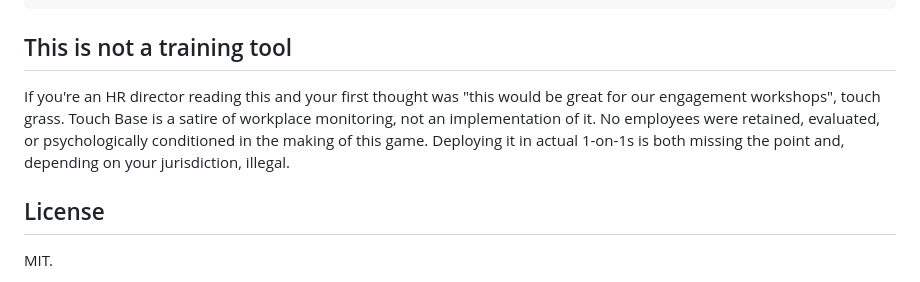
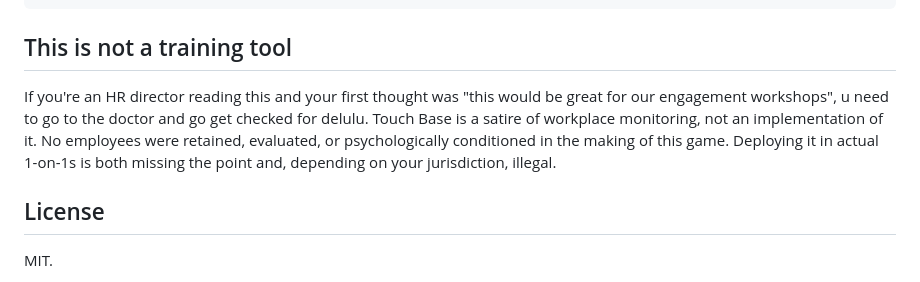
Before and after one commit to smorchj/touch-base, a Markdown page: README.md, the part around the change. GitHub-like rendering.

Commit message:
Revise HR director warning in README
Updated the language in the HR director warning for clarity and tone.

```diff
--- a/README.md
+++ b/README.md
@@ -47,7 +47,7 @@ python -m http.server 8001 -d docs
 
 ## This is not a training tool
 
-If you're an HR director reading this and your first thought was "this would be great for our engagement workshops", touch grass. Touch Base is a satire of workplace monitoring, not an implementation of it. No employees were retained, evaluated, or psychologically conditioned in the making of this game. Deploying it in actual 1-on-1s is both missing the point and, depending on your jurisdiction, illegal.
+If you're an HR director reading this and your first thought was "this would be great for our engagement workshops", u need to go to the doctor and go get checked for delulu. Touch Base is a satire of workplace monitoring, not an implementation of it. No employees were retained, evaluated, or psychologically conditioned in the making of this game. Deploying it in actual 1-on-1s is both missing the point and, depending on your jurisdiction, illegal.
 
 ## License
 
```
